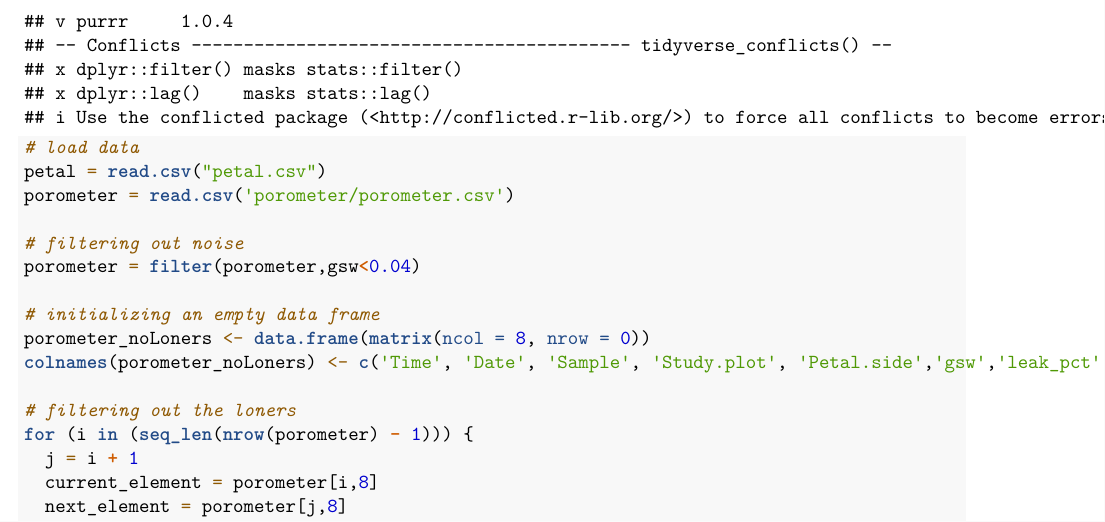
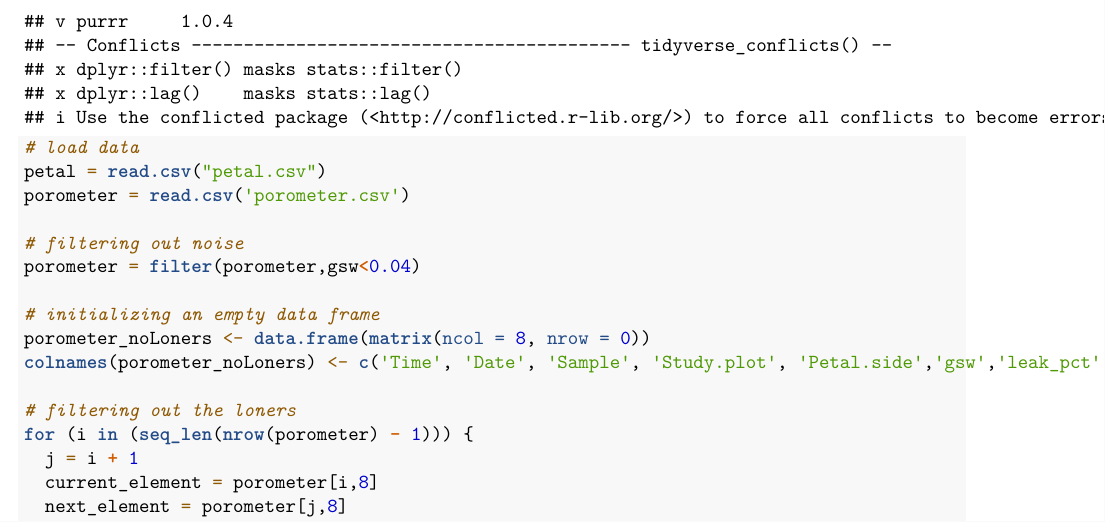
Before and after one commit to snolan419/eschscholzia-flowers, an R Markdown document (IndependentProjectIntro_SN.Rmd): part of page 2 of 6, cut so that both start at the same text. Rendered offline with R 4.5, knitr and Pandoc, then LaTeX, with nearby package versions.

Commit message:
Update IndependentProjectIntro_SN.Rmd

```diff
--- a/IndependentProjectIntro_SN.Rmd
+++ b/IndependentProjectIntro_SN.Rmd
@@ -31,7 +31,7 @@ library(tidyverse)
 
 # load data
 petal = read.csv("petal.csv")
-porometer = read.csv('porometer/porometer.csv')
+porometer = read.csv('porometer.csv')
 
 # filtering out noise
 porometer = filter(porometer,gsw<0.04)
```
